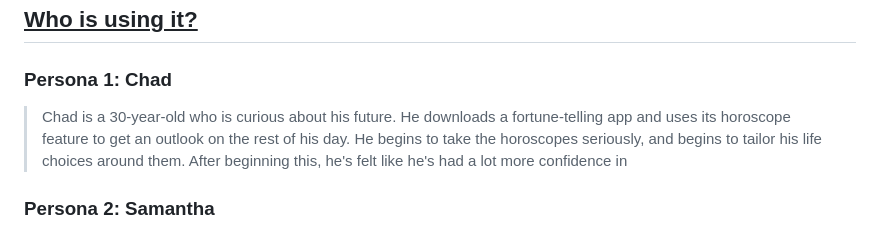
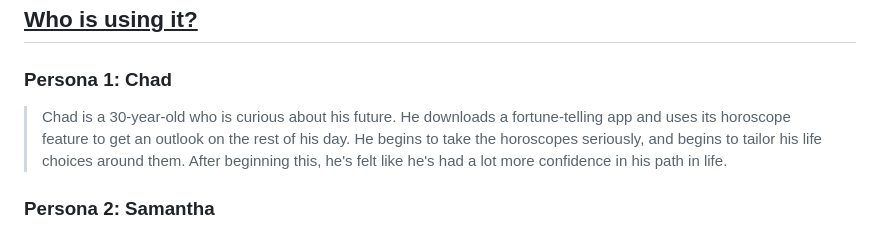
Before and after one commit to cse110-sp23-group14/group14-super-linter-tester, a Markdown page: specs/pitch/pitch.md, the part around the change. Rendered like a GitHub page.

```diff
--- a/specs/pitch/pitch.md
+++ b/specs/pitch/pitch.md
@@ -15,7 +15,7 @@ Fortune-telling is the act of trying to gain information about the future. This
 ## <ins>**Who is using it?**</ins>
 
 ### Persona 1: Chad
-> Chad is a 30-year-old who is curious about his future. He downloads a fortune-telling app and uses its horoscope feature to get an outlook on the rest of his day. He begins to take the horoscopes seriously, and begins to tailor his life choices around them. After beginning this, he's felt like he's had a lot more confidence in
+> Chad is a 30-year-old who is curious about his future. He downloads a fortune-telling app and uses its horoscope feature to get an outlook on the rest of his day. He begins to take the horoscopes seriously, and begins to tailor his life choices around them. After beginning this, he's felt like he's had a lot more confidence in his path in life.
 
 ### Persona 2: Samantha
 > Samantha, a 25-year-old student, is unsure about her career path. She downloads a fortune-telling app and asks about her future. The app generates a tarot card spread and advises her to pursue her passion for writing. Samantha takes a creative writing class, gains confidence, and becomes a freelance writer. She credits the app for giving her clarity and confidence.
```
